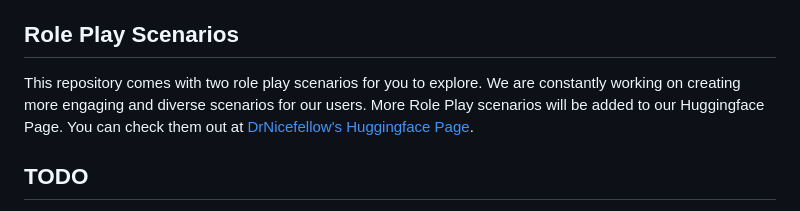
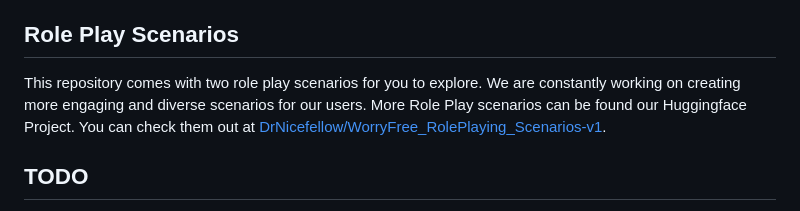
Before and after one commit to MeNicefellow/Intelligent_RolePlaying_Sandbox, a Markdown page: README.md, the part around the change. Rendered like a GitHub page.

Commit message:
add scenario project address

```diff
--- a/README.md
+++ b/README.md
@@ -36,7 +36,7 @@ Open your web browser and navigate to `http://localhost:7863`. You can start cha
 
 ## Role Play Scenarios
 
-This repository comes with two role play scenarios for you to explore. We are constantly working on creating more engaging and diverse scenarios for our users. More Role Play scenarios will be added to our Huggingface Page. You can check them out at [DrNicefellow's Huggingface Page](https://huggingface.co/DrNicefellow).
+This repository comes with two role play scenarios for you to explore. We are constantly working on creating more engaging and diverse scenarios for our users. More Role Play scenarios can be found our Huggingface Project. You can check them out at [DrNicefellow/WorryFree_RolePlaying_Scenarios-v1](https://huggingface.co/datasets/DrNicefellow/WorryFree_RolePlaying_Scenarios-v1).
 
 ## TODO
 
```
